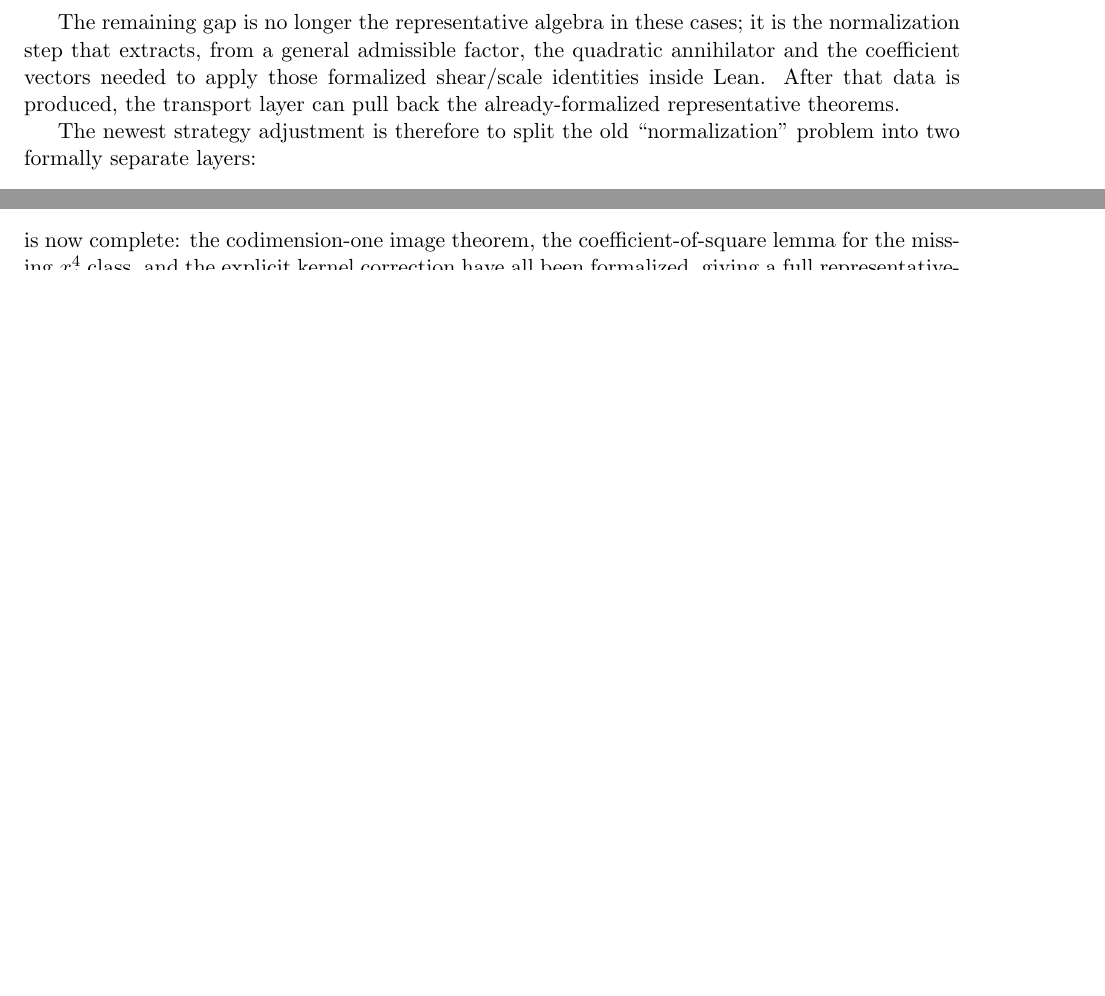
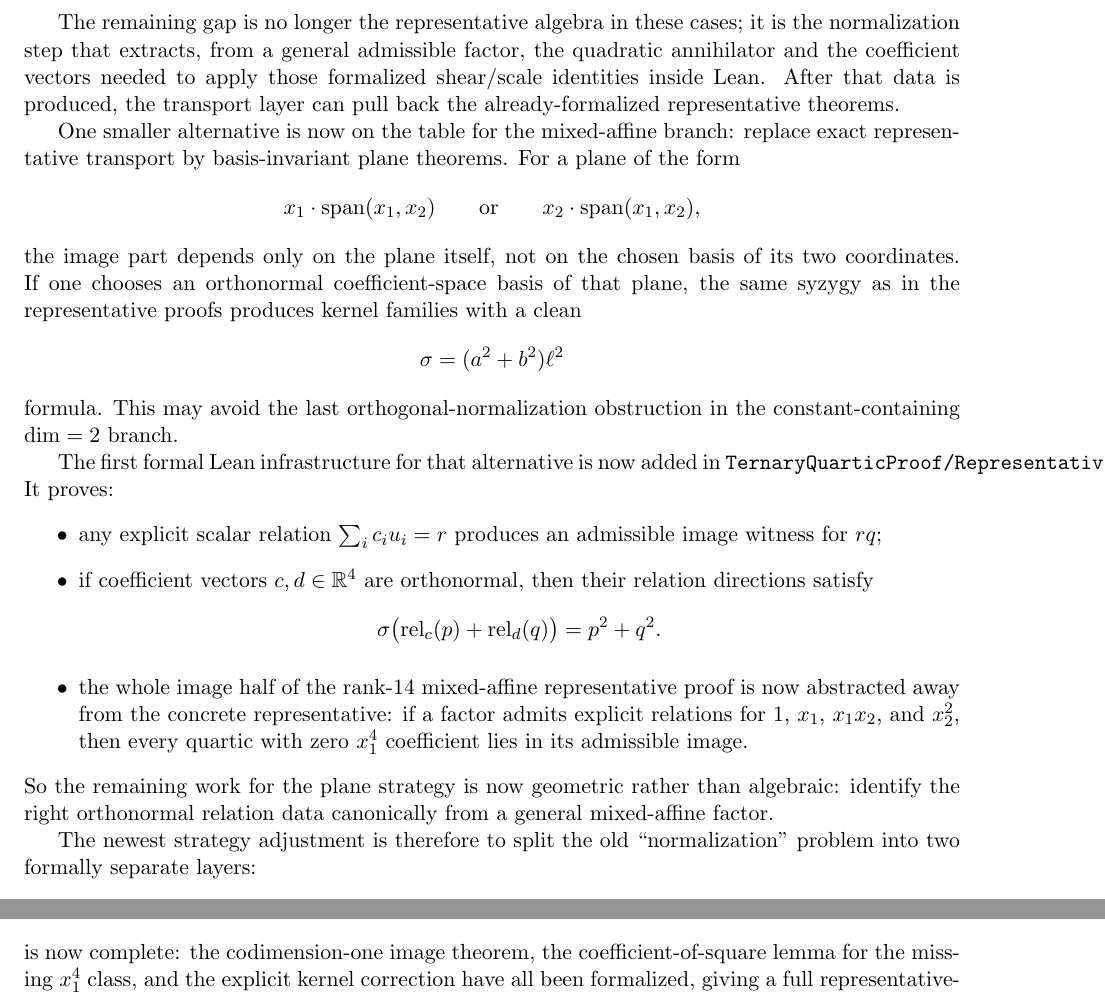
Before and after one commit to yuanchenyang/nonconvex_sos_landscape, a LaTeX document (writeup/exploration_log.tex): two parts of pages 7 and 8 of 9 before the commit and two parts of pages 7 and 9 of 10 after it, joined at a grey line, cut so that both start at the same text, the shorter picture padded with empty space. Compiled offline with pdfLaTeX.

Commit message:
Abstract mixed-affine image relations

```diff
--- a/writeup/exploration_log.tex
+++ b/writeup/exploration_log.tex
@@ -385,6 +385,43 @@ quadratic annihilator and the coefficient vectors needed to apply those
 formalized shear/scale identities inside Lean. After that data is produced, the
 transport layer can pull back the already-formalized representative theorems.
 
+One smaller alternative is now on the table for the mixed-affine branch:
+replace exact representative transport by basis-invariant plane theorems.
+For a plane of the form
+\[
+  x_1 \cdot \operatorname{span}(x_1,x_2)
+  \qquad\text{or}\qquad
+  x_2 \cdot \operatorname{span}(x_1,x_2),
+\]
+the image part depends only on the plane itself, not on the chosen basis of
+its two coordinates. If one chooses an orthonormal coefficient-space basis of
+that plane, the same syzygy as in the representative proofs produces kernel
+families with a clean
+\[
+  \sigma = (a^2+b^2)\ell^2
+\]
+formula. This may avoid the last orthogonal-normalization obstruction in the
+constant-containing $\dim = 2$ branch.
+
+The first formal Lean infrastructure for that alternative is now added in
+\texttt{TernaryQuarticProof/RepresentativeMixedAffinePlane.lean}. It proves:
+\begin{itemize}
+\item any explicit scalar relation $\sum_i c_i u_i=r$ produces an admissible
+  image witness for $r q$;
+\item if coefficient vectors $c,d \in \mathbb{R}^4$ are orthonormal, then
+  their relation directions satisfy
+  \[
+    \sigma\bigl(\mathrm{rel}_c(p)+\mathrm{rel}_d(q)\bigr)=p^2+q^2.
+  \]
+\item the whole image half of the rank-$14$ mixed-affine representative proof
+  is now abstracted away from the concrete representative: if a factor admits
+  explicit relations for $1$, $x_1$, $x_1x_2$, and $x_2^2$, then every quartic
+  with zero $x_1^4$ coefficient lies in its admissible image.
+\end{itemize}
+So the remaining work for the plane strategy is now geometric rather than
+algebraic: identify the right orthonormal relation data canonically from a
+general mixed-affine factor.
+
 The newest strategy adjustment is therefore to split the old ``normalization''
 problem into two formally separate layers:
 \begin{itemize}
```
Also changed, not shown: writeup/blueprint.tex (+36 -0 lines), 2 other files.
